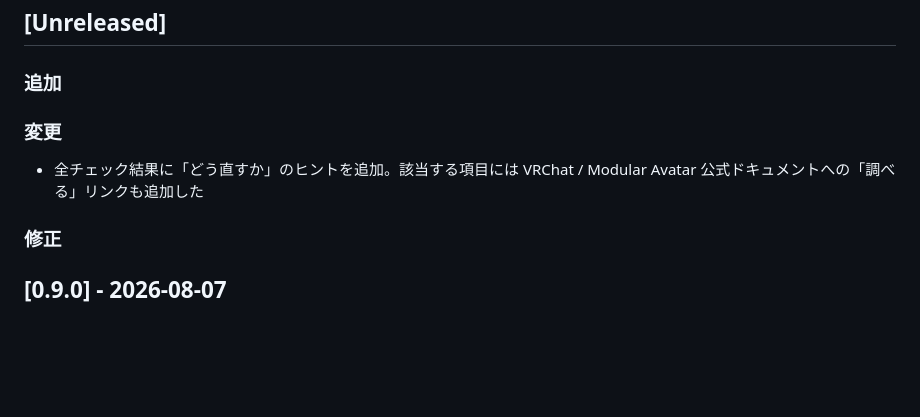
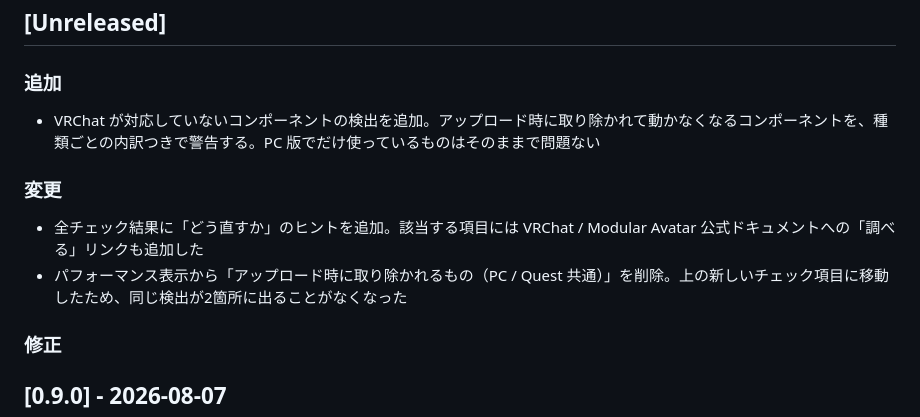
Before and after one commit to tsukumodo/omamori, a Markdown page: Packages/com.tsukumodo.avatar-omamori/CHANGELOG.md, the part around the change. Rendered like a GitHub page; blank space fills up the shorter version.

Commit message:
docs: CHANGELOG の未リリース欄に #36 昇格とパフォーマンス表示の変更を追記（T-10）
非対応コンポーネント検出の追加と、パフォーマンス表示からの移動を利用者視点で書いた。
#35（書き込みの1往復統合）と DEC-070（到達不能だった表示条件のバグ）は、利用者から見て
挙動が変わらないため載せない。💡 の表示不具合も未リリースのうちの修正なので載せない。

Co-Authored-By: Claude Fable 5 <noreply@anthropic.com>

```diff
--- a/Packages/com.tsukumodo.avatar-omamori/CHANGELOG.md
+++ b/Packages/com.tsukumodo.avatar-omamori/CHANGELOG.md
@@ -2,9 +2,11 @@
 
 ## [Unreleased]
 ### 追加
+- VRChat が対応していないコンポーネントの検出を追加。アップロード時に取り除かれて動かなくなるコンポーネントを、種類ごとの内訳つきで警告する。PC 版でだけ使っているものはそのままで問題ない
 
 ### 変更
 - 全チェック結果に「どう直すか」のヒントを追加。該当する項目には VRChat / Modular Avatar 公式ドキュメントへの「調べる」リンクも追加した
+- パフォーマンス表示から「アップロード時に取り除かれるもの（PC / Quest 共通）」を削除。上の新しいチェック項目に移動したため、同じ検出が2箇所に出ることがなくなった
 
 ### 修正
 
```
